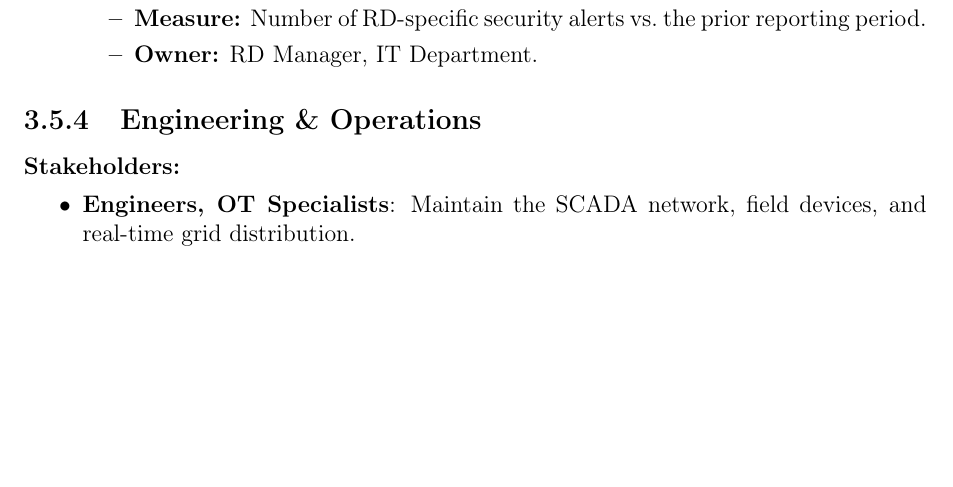
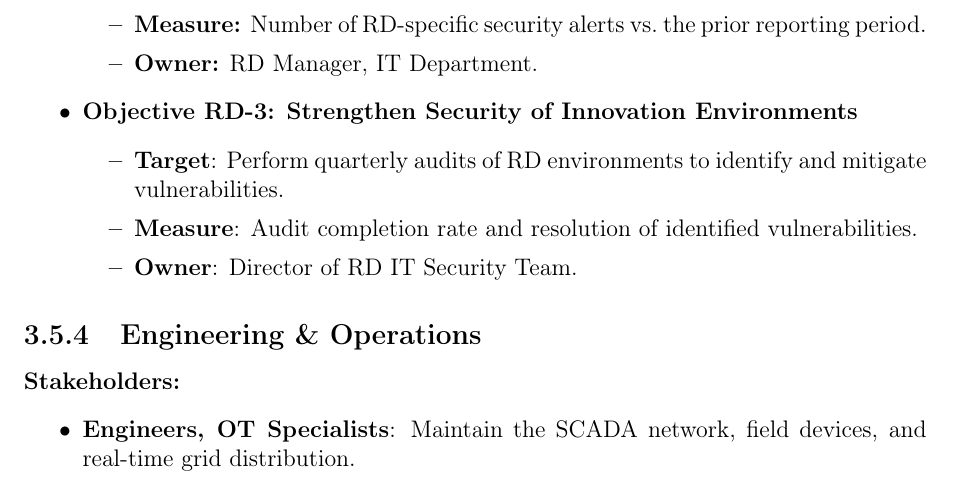
Before and after one commit to edumi8/sigseg, a LaTeX thesis (main.tex, which reads chapter3.tex): part of page 29 of 32 before the commit and part of page 29 of 33 after it, cut so that both start at the same text, the shorter picture padded with empty space. Compiled offline with pdfLaTeX.

Commit message:
#6 adding objectives for chapter 3 on r&d department

```diff
--- a/chapter3.tex
+++ b/chapter3.tex
@@ -220,6 +220,12 @@ the primary stakeholders driving or benefiting from these goals.
               alerts vs.~the prior reporting period.
         \item \textbf{Owner:} \ac{RD} Manager, \ac{IT} Department.
     \end{itemize}
+    \item \textbf{Objective RD-3: Strengthen Security of Innovation Environments}
+    \begin{itemize}
+    \item \textbf{Target}: Perform quarterly audits of \ac{RD} environments to identify and mitigate vulnerabilities.
+    \item \textbf{Measure}: Audit completion rate and resolution of identified vulnerabilities.
+    \item \textbf{Owner}: Director of \ac{RD} \ac{IT} Security Team.
+      \end{itemize}
 \end{itemize}
 
 \subsection{Engineering \& Operations}
```
Also changed, not shown: main.pdf.
